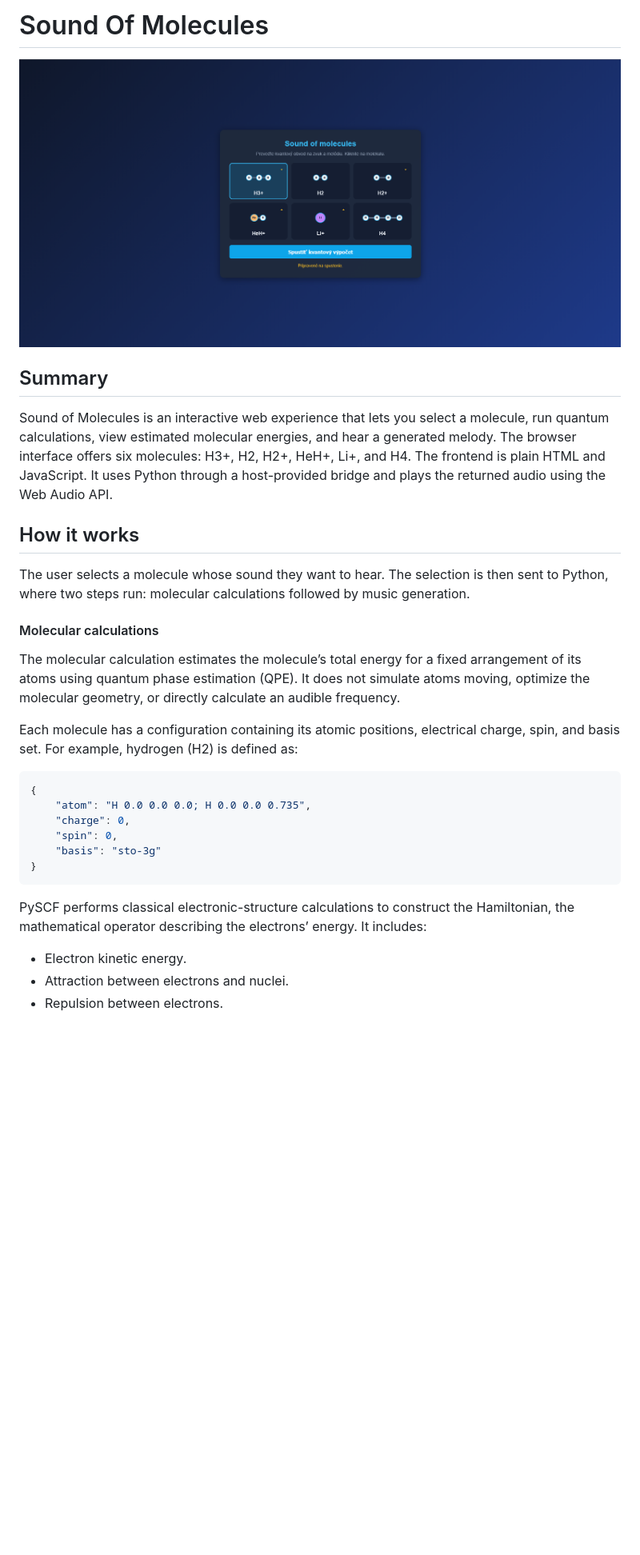
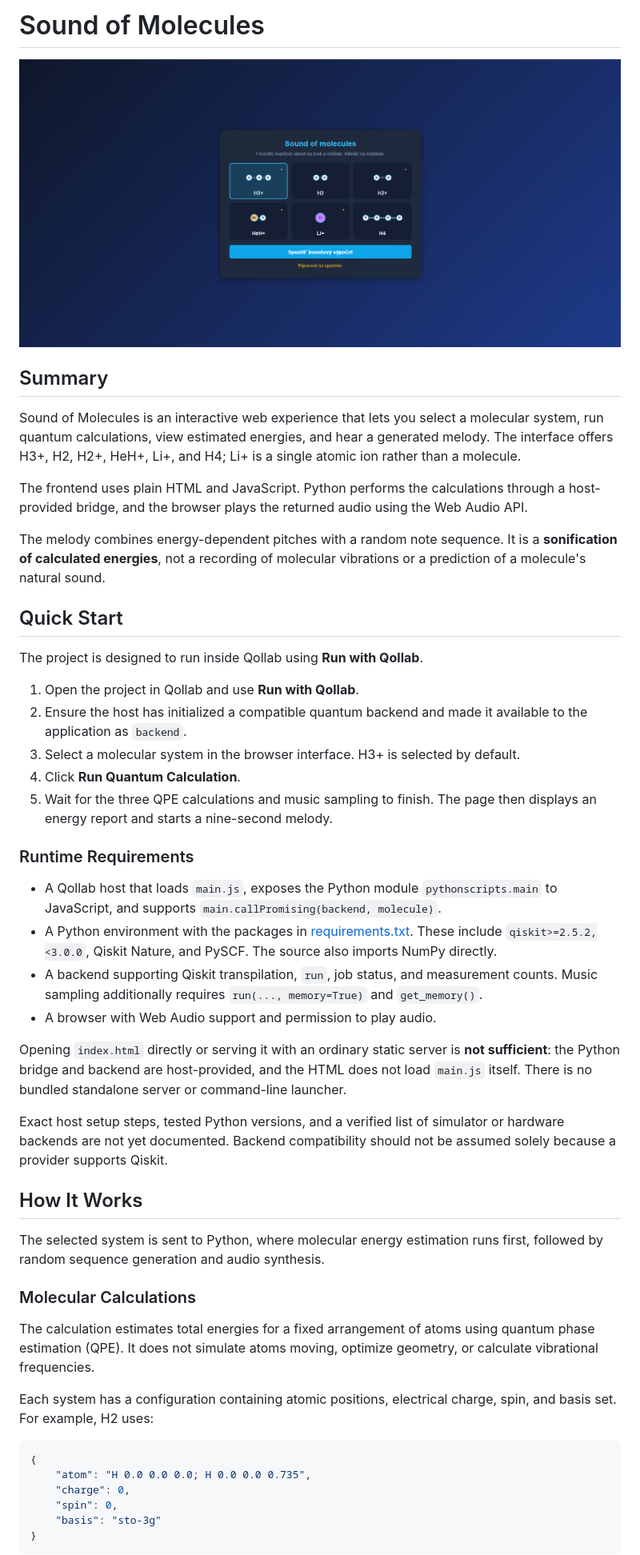
Before and after one commit to samuelsmatrala/sound_of_molecules, a Markdown page: README.md, the part around one of its changes. Shown at 80% size. GitHub-like rendering; blank space fills up the shorter version.

````diff
--- a/README.md
+++ b/README.md
@@ -1,20 +1,46 @@
-# Sound Of Molecules
+# Sound of Molecules
 
-![The San Juan Mountains are beautiful](/images/sound_of_molecules.png "Sound of Molecules")
+![Sound of Molecules browser interface](images/sound_of_molecules.png "Sound of Molecules")
 
 ## Summary
 
-Sound of Molecules is an interactive web experience that lets you select a molecule, run quantum calculations, view estimated molecular energies, and hear a generated melody. The browser interface offers six molecules: H3+, H2, H2+, HeH+, Li+, and H4. The frontend is plain HTML and JavaScript. It uses Python through a host-provided bridge and plays the returned audio using the Web Audio API.
+Sound of Molecules is an interactive web experience that lets you select a molecular system, run quantum calculations, view estimated energies, and hear a generated melody. The interface offers H3+, H2, H2+, HeH+, Li+, and H4; Li+ is a single atomic ion rather than a molecule.
 
-## How it works
-The user selects a molecule whose sound they want to hear. The selection is then sent to Python, where two steps run: molecular calculations followed by music generation.
+The frontend uses plain HTML and JavaScript. Python performs the calculations through a host-provided bridge, and the browser plays the returned audio using the Web Audio API.
 
-####  Molecular calculations
+The melody combines energy-dependent pitches with a random note sequence. It is a **sonification of calculated energies**, not a recording of molecular vibrations or a prediction of a molecule's natural sound.
 
-The molecular calculation estimates the molecule’s total energy for a fixed arrangement of its atoms using quantum phase estimation (QPE). It does not simulate atoms moving, optimize the molecular geometry, or directly calculate an audible frequency.
+## Quick Start
 
-Each molecule has a configuration containing its atomic positions, electrical charge, spin, and basis set.
-For example, hydrogen (H2) is defined as:
+The project is designed to run inside Qollab using **Run with Qollab**.
+
+1. Open the project in Qollab and use **Run with Qollab**.
+2. Ensure the host has initialized a compatible quantum backend and made it available to the application as `backend`.
+3. Select a molecular system in the browser interface. H3+ is selected by default.
+4. Click **Run Quantum Calculation**.
+5. Wait for the three QPE calculations and music sampling to finish. The page then displays an energy report and starts a nine-second melody.
+
+### Runtime Requirements
+
+- A Qollab host that loads `main.js`, exposes the Python module `pythonscripts.main` to JavaScript, and supports `main.callPromising(backend, molecule)`.
+- A Python environment with the packages in [requirements.txt](requirements.txt). These include `qiskit>=2.5.2,<3.0.0`, Qiskit Nature, and PySCF. The source also imports NumPy directly.
+- A backend supporting Qiskit transpilation, `run`, job status, and measurement counts. Music sampling additionally requires `run(..., memory=True)` and `get_memory()`.
+- A browser with Web Audio support and permission to play audio.
+
+Opening `index.html` directly or serving it with an ordinary static server is **not sufficient**: the Python bridge and backend are host-provided, and the HTML does not load `main.js` itself. There is no bundled standalone server or command-line launcher.
+
+Exact host setup steps, tested Python versions, and a verified list of simulator or hardware backends are not yet documented. Backend compatibility should not be assumed solely because a provider supports Qiskit.
+
+## How It Works
+
+The selected system is sent to Python, where molecular energy estimation runs first, followed by random sequence generation and audio synthesis.
+
+### Molecular Calculations
+
+The calculation estimates total energies for a fixed arrangement of atoms using quantum phase estimation (QPE). It does not simulate atoms moving, optimize geometry, or calculate vibrational frequencies.
+
+Each system has a configuration containing atomic positions, electrical charge, spin, and basis set. For example, H2 uses:
+
 ```python
 {
     "atom": "H 0.0 0.0 0.0; H 0.0 0.0 0.735",
@@ -23,8 +49,4 @@ For example, hydrogen (H2) is defined as:
     "basis": "sto-3g"
 }
 ```
-PySCF performs classical electronic-structure calculations to construct the Hamiltonian, the mathematical operator describing the electrons’ energy. It includes:
-- Electron kinetic energy.
-- Attraction between electrons and nuclei.
-- Repulsion between electrons.
 
````
Also changed, not shown: other parts of README.md (+109 -39 lines).
